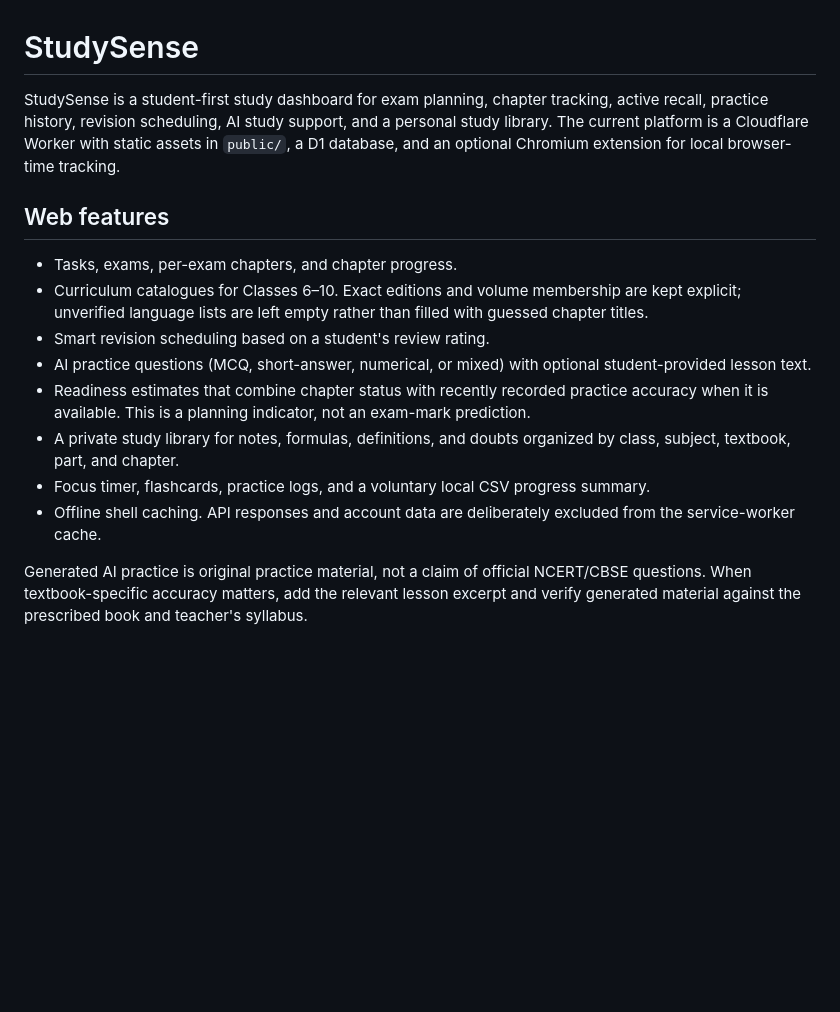
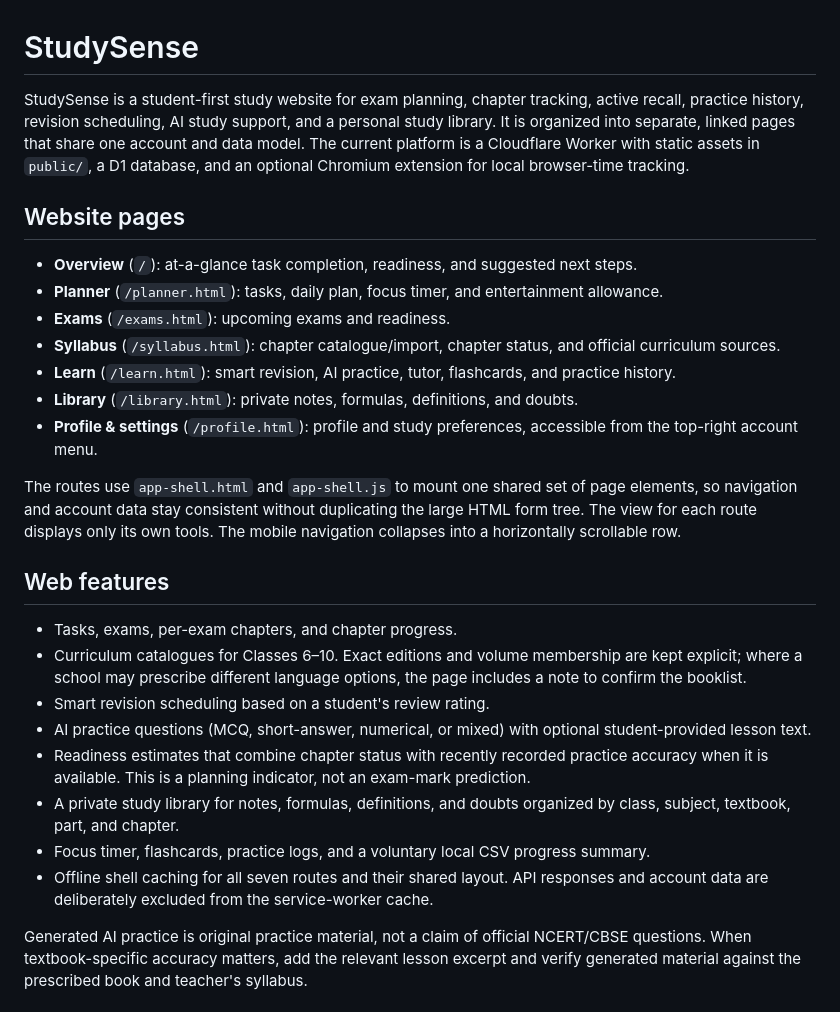
Before and after one commit to tandomroblox/StudySense, a Markdown page: README.md, the part around the change. Rendered like a GitHub page; blank space fills up the shorter version.

Commit message:
Document the new multi-page StudySense website

```diff
--- a/README.md
+++ b/README.md
@@ -1,17 +1,29 @@
 # StudySense
 
-StudySense is a student-first study dashboard for exam planning, chapter tracking, active recall, practice history, revision scheduling, AI study support, and a personal study library. The current platform is a Cloudflare Worker with static assets in `public/`, a D1 database, and an optional Chromium extension for local browser-time tracking.
+StudySense is a student-first study website for exam planning, chapter tracking, active recall, practice history, revision scheduling, AI study support, and a personal study library. It is organized into separate, linked pages that share one account and data model. The current platform is a Cloudflare Worker with static assets in `public/`, a D1 database, and an optional Chromium extension for local browser-time tracking.
+
+## Website pages
+
+- **Overview** (`/`): at-a-glance task completion, readiness, and suggested next steps.
+- **Planner** (`/planner.html`): tasks, daily plan, focus timer, and entertainment allowance.
+- **Exams** (`/exams.html`): upcoming exams and readiness.
+- **Syllabus** (`/syllabus.html`): chapter catalogue/import, chapter status, and official curriculum sources.
+- **Learn** (`/learn.html`): smart revision, AI practice, tutor, flashcards, and practice history.
+- **Library** (`/library.html`): private notes, formulas, definitions, and doubts.
+- **Profile & settings** (`/profile.html`): profile and study preferences, accessible from the top-right account menu.
+
+The routes use `app-shell.html` and `app-shell.js` to mount one shared set of page elements, so navigation and account data stay consistent without duplicating the large HTML form tree. The view for each route displays only its own tools. The mobile navigation collapses into a horizontally scrollable row.
 
 ## Web features
 
 - Tasks, exams, per-exam chapters, and chapter progress.
-- Curriculum catalogues for Classes 6–10. Exact editions and volume membership are kept explicit; unverified language lists are left empty rather than filled with guessed chapter titles.
+- Curriculum catalogues for Classes 6–10. Exact editions and volume membership are kept explicit; where a school may prescribe different language options, the page includes a note to confirm the booklist.
 - Smart revision scheduling based on a student's review rating.
 - AI practice questions (MCQ, short-answer, numerical, or mixed) with optional student-provided lesson text.
 - Readiness estimates that combine chapter status with recently recorded practice accuracy when it is available. This is a planning indicator, not an exam-mark prediction.
 - A private study library for notes, formulas, definitions, and doubts organized by class, subject, textbook, part, and chapter.
 - Focus timer, flashcards, practice logs, and a voluntary local CSV progress summary.
-- Offline shell caching. API responses and account data are deliberately excluded from the service-worker cache.
+- Offline shell caching for all seven routes and their shared layout. API responses and account data are deliberately excluded from the service-worker cache.
 
 Generated AI practice is original practice material, not a claim of official NCERT/CBSE questions. When textbook-specific accuracy matters, add the relevant lesson excerpt and verify generated material against the prescribed book and teacher's syllabus.
 
```
